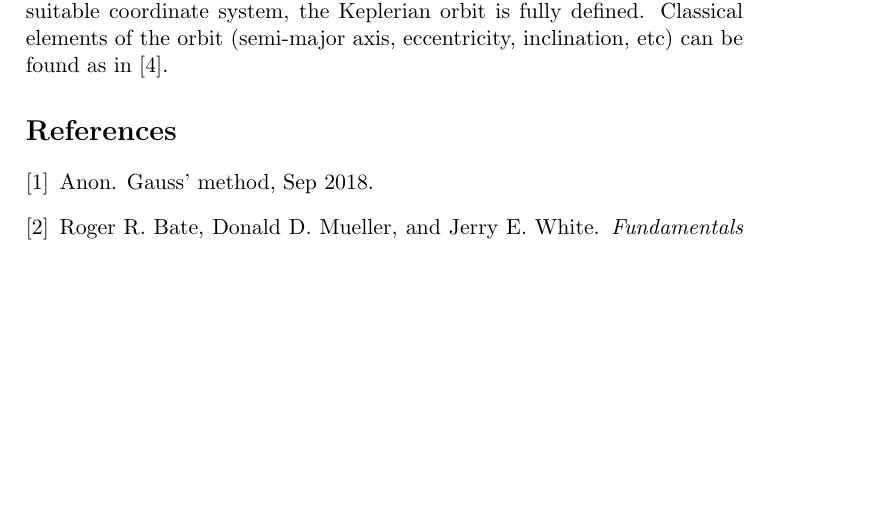
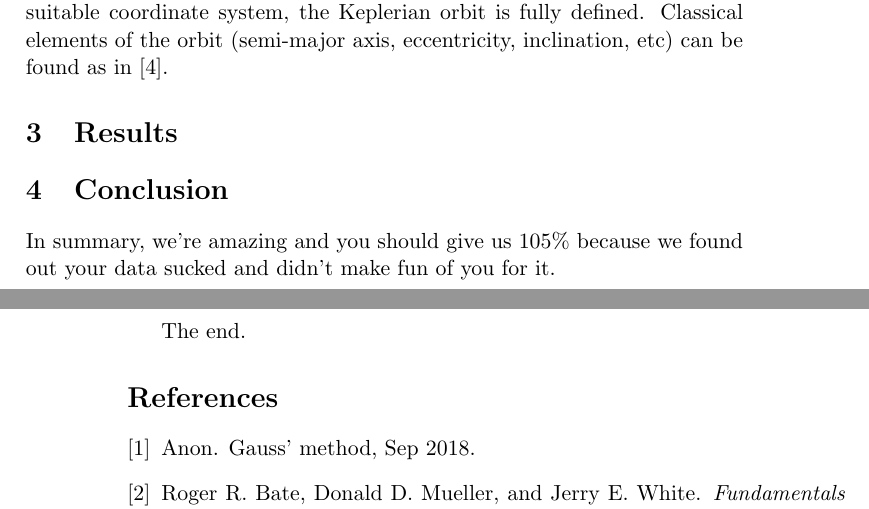
Before and after one commit to gankoji/ame557-proj1, a LaTeX paper (ProjectReport/projectReport.tex): part of page 7 of 8 before the commit and two parts of pages 7 and 8 of 8 after it, the two joined at a grey line, cut so that both start at the same text, the shorter picture padded with empty space. Compiled offline with pdfLaTeX.

Commit message:
Added results and conclusion section headings. Waiting for data.

```diff
--- a/ProjectReport/projectReport.tex
+++ b/ProjectReport/projectReport.tex
@@ -410,6 +410,14 @@
   defined. Classical elements of the orbit (semi-major axis,
   eccentricity, inclination, etc) can be found as in \cite{kluever_2018}.
 
+  \section{Results}
+
+  \section{Conclusion}
+  In summary, we're amazing and you should give us 105\% because
+  we found out your data sucked and didn't make fun of you for it.
+
+  The end.
+
 
 
 
```
Also changed, not shown: ProjectReport/projectReport.bbl, ProjectReport/projectReport.pdf, 1 other file.
